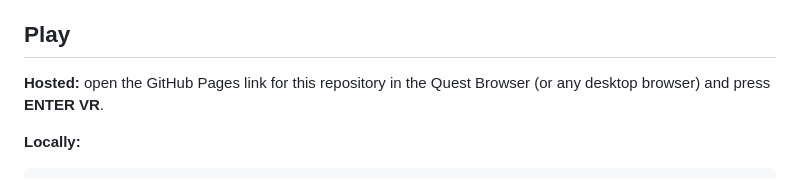
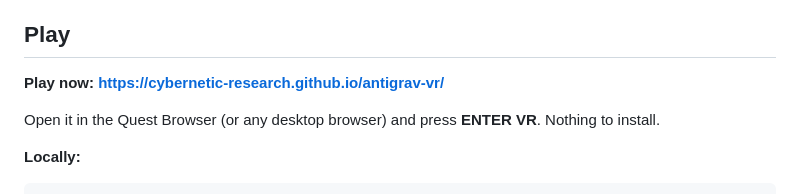
Before and after one commit to cybernetic-research/antigrav-vr, a Markdown page: README.md, the part around the change. GitHub-like rendering.

Commit message:
README: link to the hosted game
Co-Authored-By: Claude Opus 5.5 <noreply@anthropic.com>

```diff
--- a/README.md
+++ b/README.md
@@ -9,8 +9,9 @@ synth soundtrack. The only dependency is three.js, loaded from a CDN.
 
 ## Play
 
-**Hosted:** open the GitHub Pages link for this repository in the Quest Browser (or any desktop
-browser) and press **ENTER VR**.
+**Play now:** **https://cybernetic-research.github.io/antigrav-vr/**
+
+Open it in the Quest Browser (or any desktop browser) and press **ENTER VR**. Nothing to install.
 
 **Locally:**
 
```
